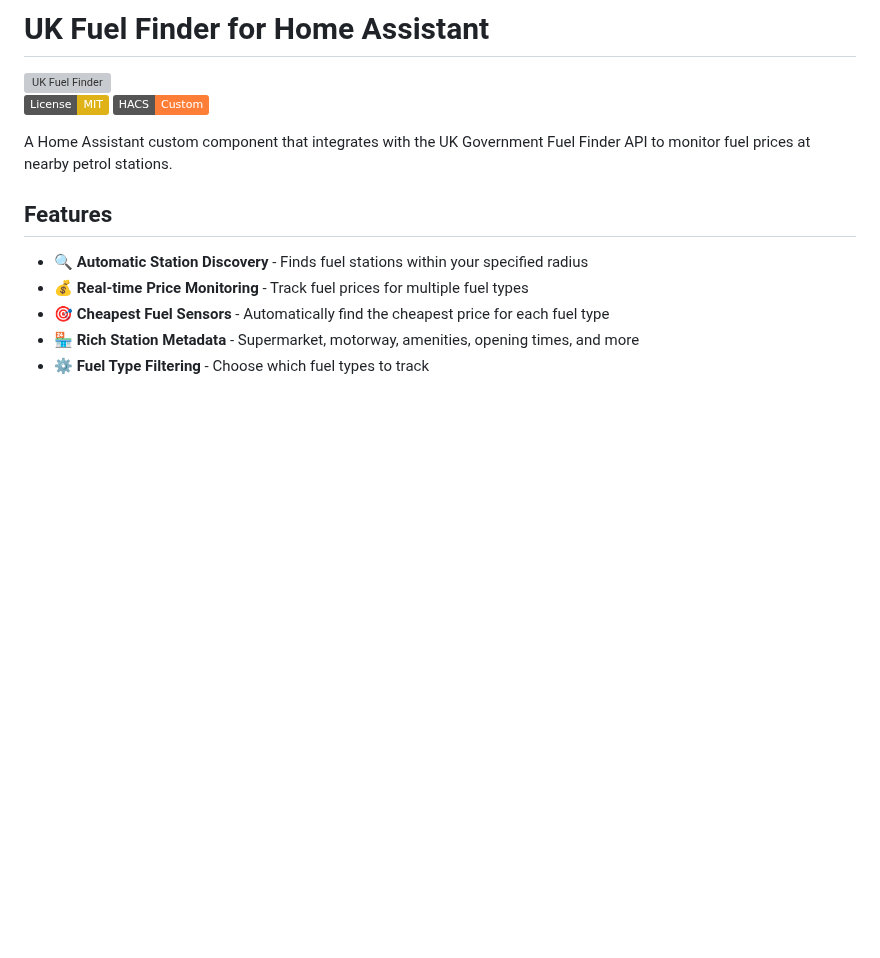
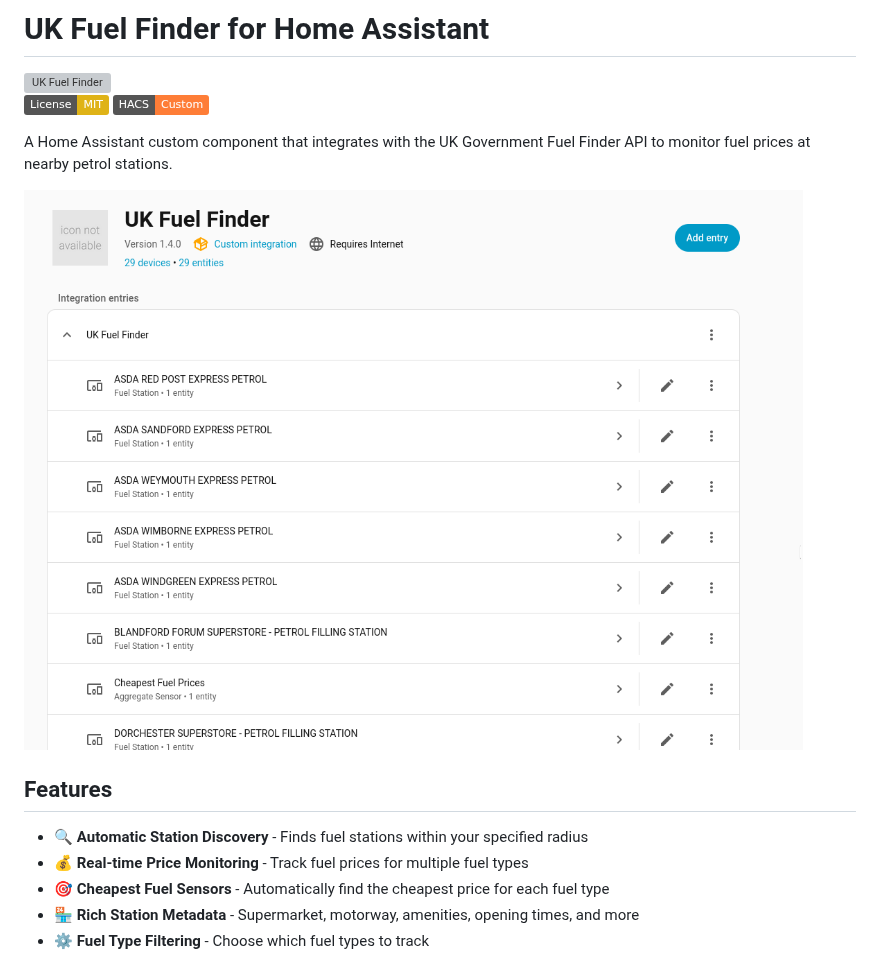
Before and after one commit to mretallack/ukfuelfinder-ha, a Markdown page: README.md, the part around the change. Rendered like a GitHub page; pictures changed too: docs/images/integration-overview.png (added); badges without logos; blank space fills up the shorter version; grey boxes are pictures that could not be loaded.

Commit message:
Docs: Add integration screenshot to README

```diff
--- a/README.md
+++ b/README.md
@@ -6,6 +6,8 @@
 [![hacs_badge](https://img.shields.io/badge/HACS-Custom-orange.svg)](https://github.com/custom-components/hacs)
 
 A Home Assistant custom component that integrates with the UK Government Fuel Finder API to monitor fuel prices at nearby petrol stations.
+
+![UK Fuel Finder integration overview](docs/images/integration-overview.png)
 
 ## Features
 
```
